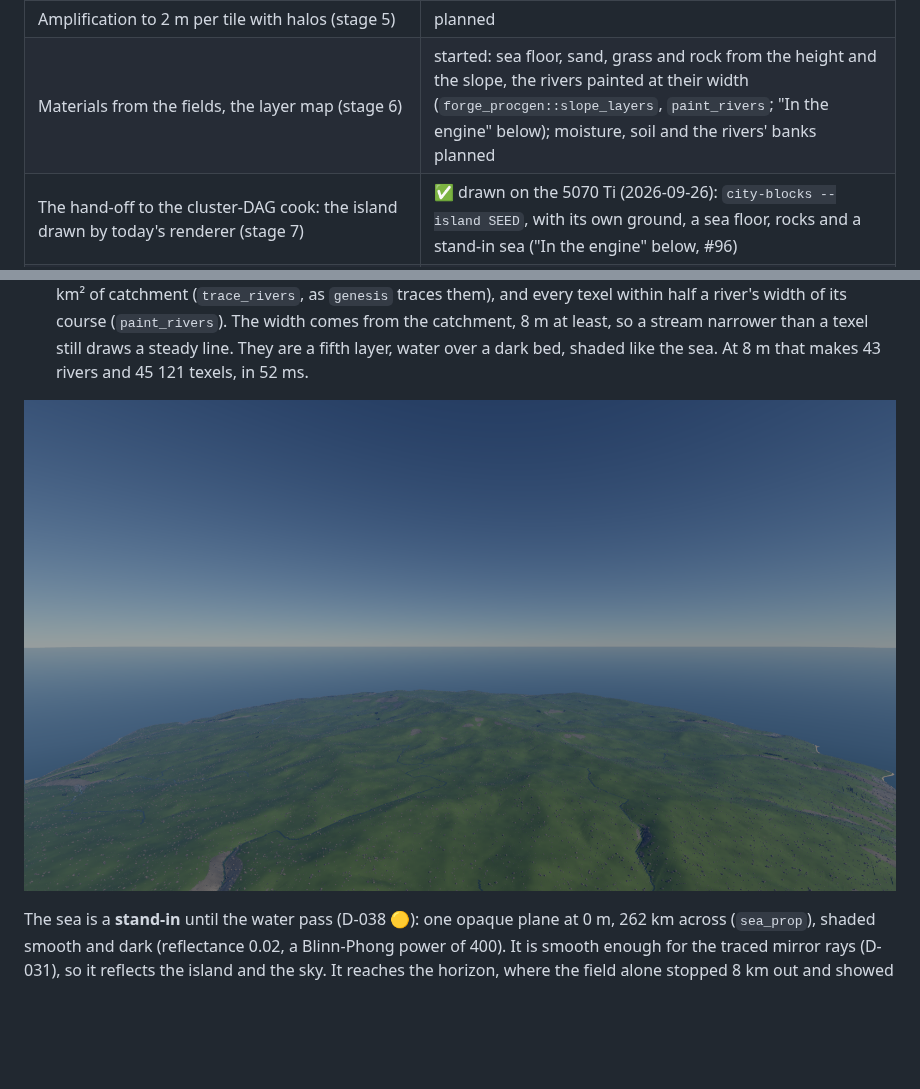
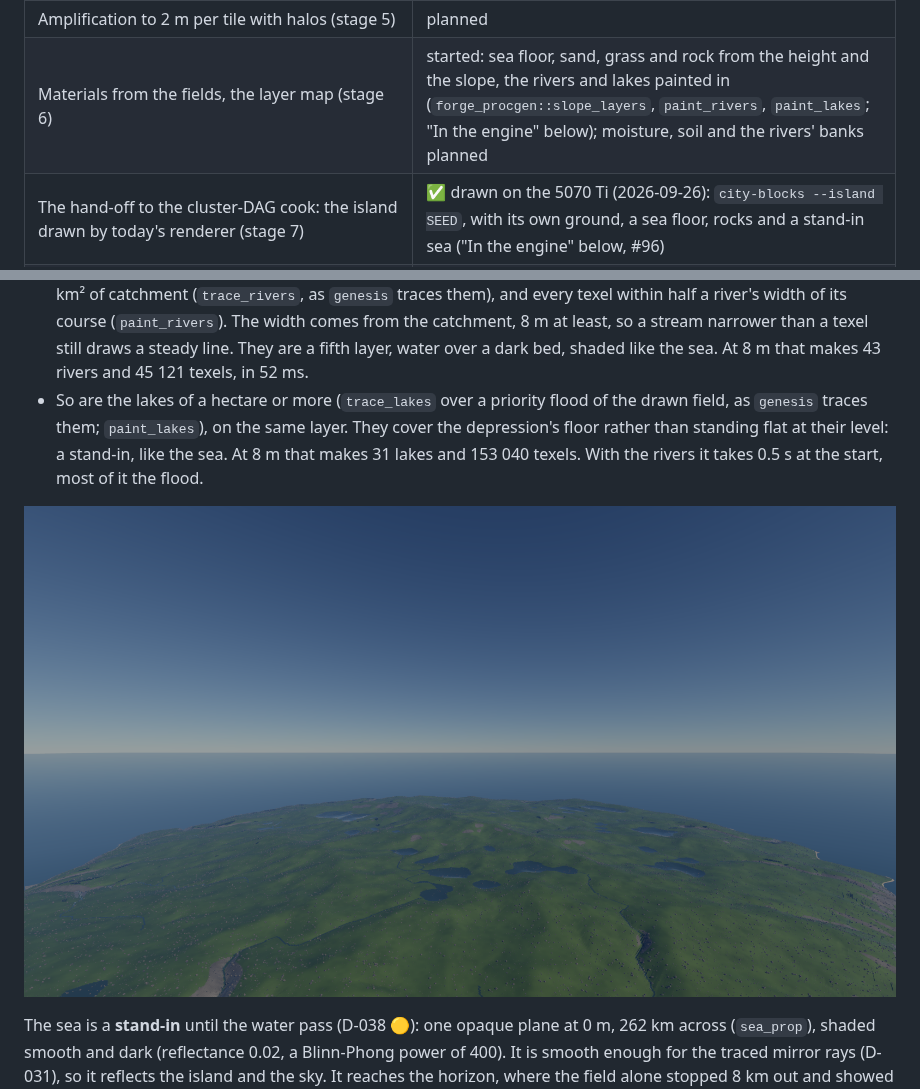
Before and after one commit to Eolan/forge-engine, a Markdown page: docs/demos/island.md, 2 parts joined by grey strips. Drawn GitHub-style; pictures changed too: docs/demos/images/island-engine-rivers.png; blank space fills up the shorter version.

```diff
--- a/docs/demos/island.md
+++ b/docs/demos/island.md
@@ -14,7 +14,7 @@ cloud session, following `docs/research/terrain-genesis.md` ("Recommendation for
 | Hydrology: rivers as polylines with Strahler orders and widths, lakes with levels and outlets (stage 4) | ✅ `forge_procgen::hydrology` |
 | The water's fields: the signed coast distance; the sea's directional spectrum (JONSWAP/TMA, Horvath's spreading) synthesised by an inverse FFT on the CPU into a tiling patch of heights, displacements, slopes and the Jacobian | ✅ `forge_procgen::coast`, `forge_procgen::ocean`; the first step of `docs/research/water.md`'s plan, the GPU's cascades to be diffed against it |
 | Amplification to 2 m per tile with halos (stage 5) | planned |
-| Materials from the fields, the layer map (stage 6) | started: sea floor, sand, grass and rock from the height and the slope, the rivers painted at their width (`forge_procgen::slope_layers`, `paint_rivers`; "In the engine" below); moisture, soil and the rivers' banks planned |
+| Materials from the fields, the layer map (stage 6) | started: sea floor, sand, grass and rock from the height and the slope, the rivers and lakes painted in (`forge_procgen::slope_layers`, `paint_rivers`, `paint_lakes`; "In the engine" below); moisture, soil and the rivers' banks planned |
 | The hand-off to the cluster-DAG cook: the island drawn by today's renderer (stage 7) | ✅ drawn on the 5070 Ti (2026-09-26): `city-blocks --island SEED`, with its own ground, a sea floor, rocks and a stand-in sea ("In the engine" below, #96) |
 | The planet: the same stages on the cube sphere's coarse graph, tiles amplified at streaming time | planned |
 
@@ -241,4 +241,8 @@ What the first look shows, for #96 to fix before the props:
   catchment, 8 m at least, so a stream narrower than a texel still draws a steady line. They
   are a fifth layer, water over a dark bed, shaded like the sea. At 8 m that makes 43 rivers and
   45 121 texels, in 52 ms.
+- So are the lakes of a hectare or more (`trace_lakes` over a priority flood of the drawn field,
+  as `genesis` traces them; `paint_lakes`), on the same layer. They cover the depression's floor
+  rather than standing flat at their level: a stand-in, like the sea. At 8 m that makes 31
+  lakes and 153 040 texels. With the rivers it takes 0.5 s at the start, most of it the flood.
 
```
Also changed, not shown: other parts of docs/demos/island.md (+1 -1 lines), 3 other files.
